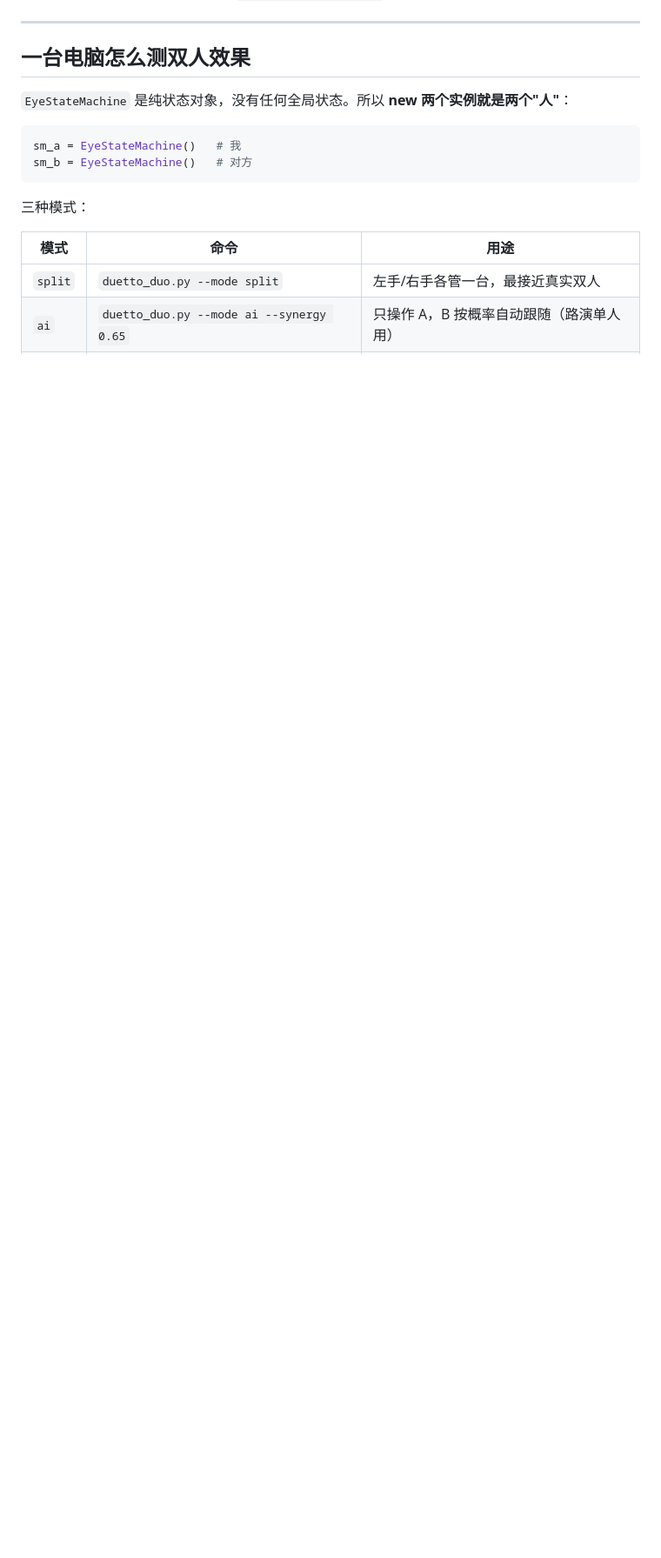
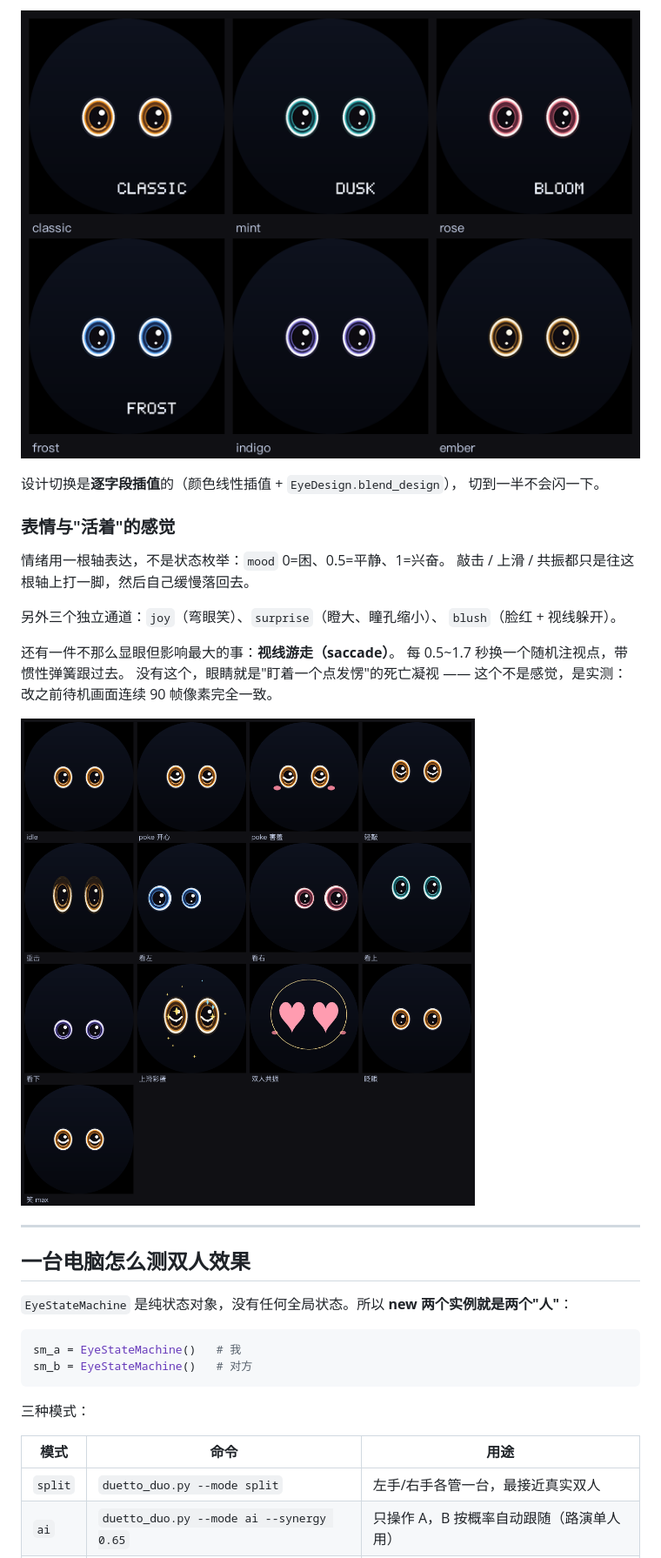
Before and after one commit to liuxingtong/xhsaibuilder, a Markdown page: README.md, the part around one of its changes. Shown at 87% size. GitHub-like rendering; pictures changed too: docs/img/eye-designs.png (added), docs/img/eye-states.png (added); blank space fills up the shorter version.

```diff
--- a/README.md
+++ b/README.md
@@ -29,3 +67,22 @@ python3 eyes_sim.py                    # 单台眼睛原型
+![六套眼睛设计](docs/img/eye-designs.png)
+
+设计切换是**逐字段插值**的（颜色线性插值 + `EyeDesign.blend_design`），
+切到一半不会闪一下。
+
+### 表情与"活着"的感觉
+
+情绪用一根轴表达，不是状态枚举：`mood` 0=困、0.5=平静、1=兴奋。
+敲击 / 上滑 / 共振都只是往这根轴上打一脚，然后自己缓慢落回去。
+
+另外三个独立通道：`joy`（弯眼笑）、`surprise`（瞪大、瞳孔缩小）、
+`blush`（脸红 + 视线躲开）。
+
+还有一件不那么显眼但影响最大的事：**视线游走（saccade）**。
+每 0.5~1.7 秒换一个随机注视点，带惯性弹簧跟过去。
+没有这个，眼睛就是"盯着一个点发愣"的死亡凝视 ——
+这个不是感觉，是实测：改之前待机画面连续 90 帧像素完全一致。
+
+![表情状态表](docs/img/eye-states.png)
 
 ---
 
```
Also changed, not shown: other parts of README.md (+39 -1 lines).
